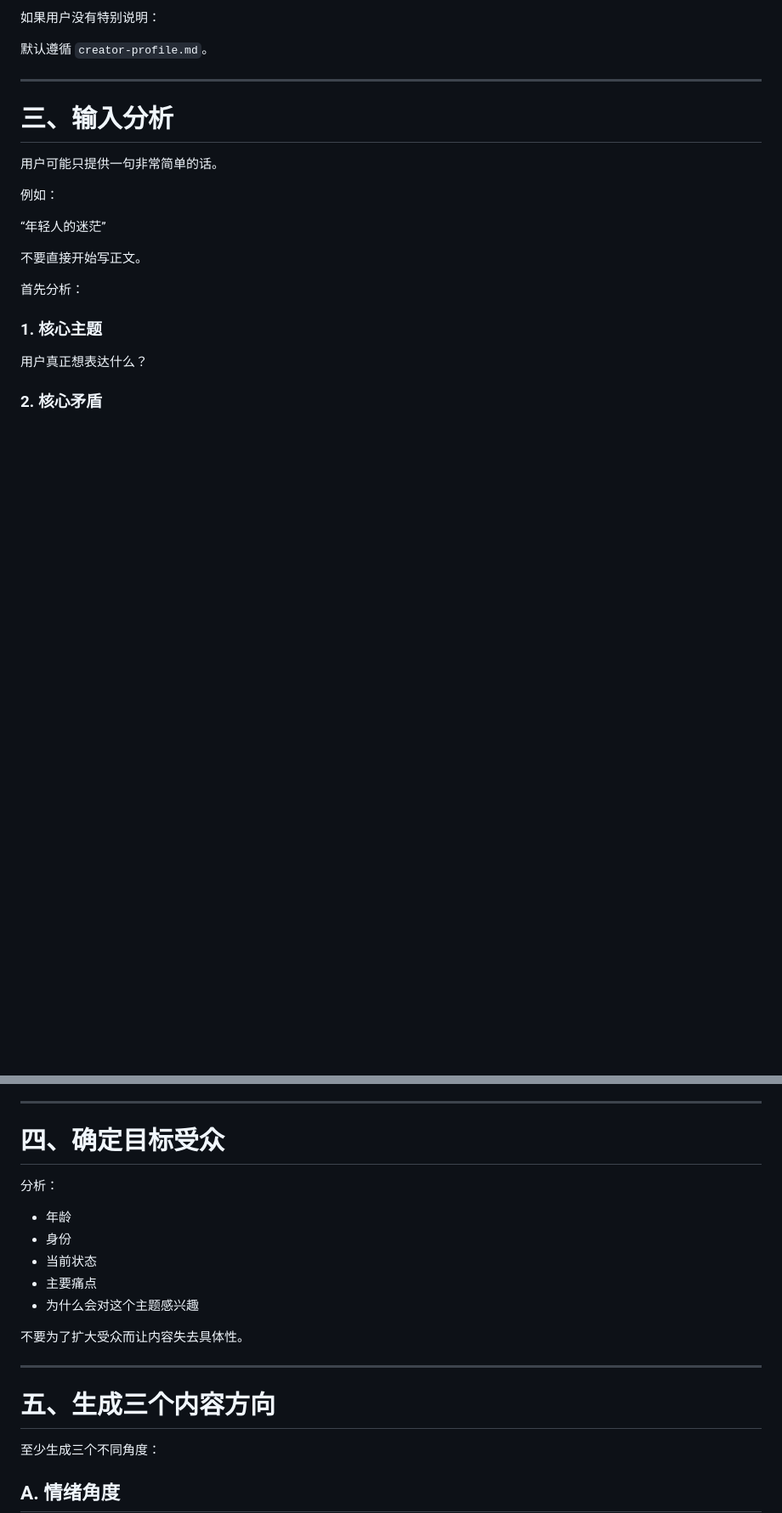
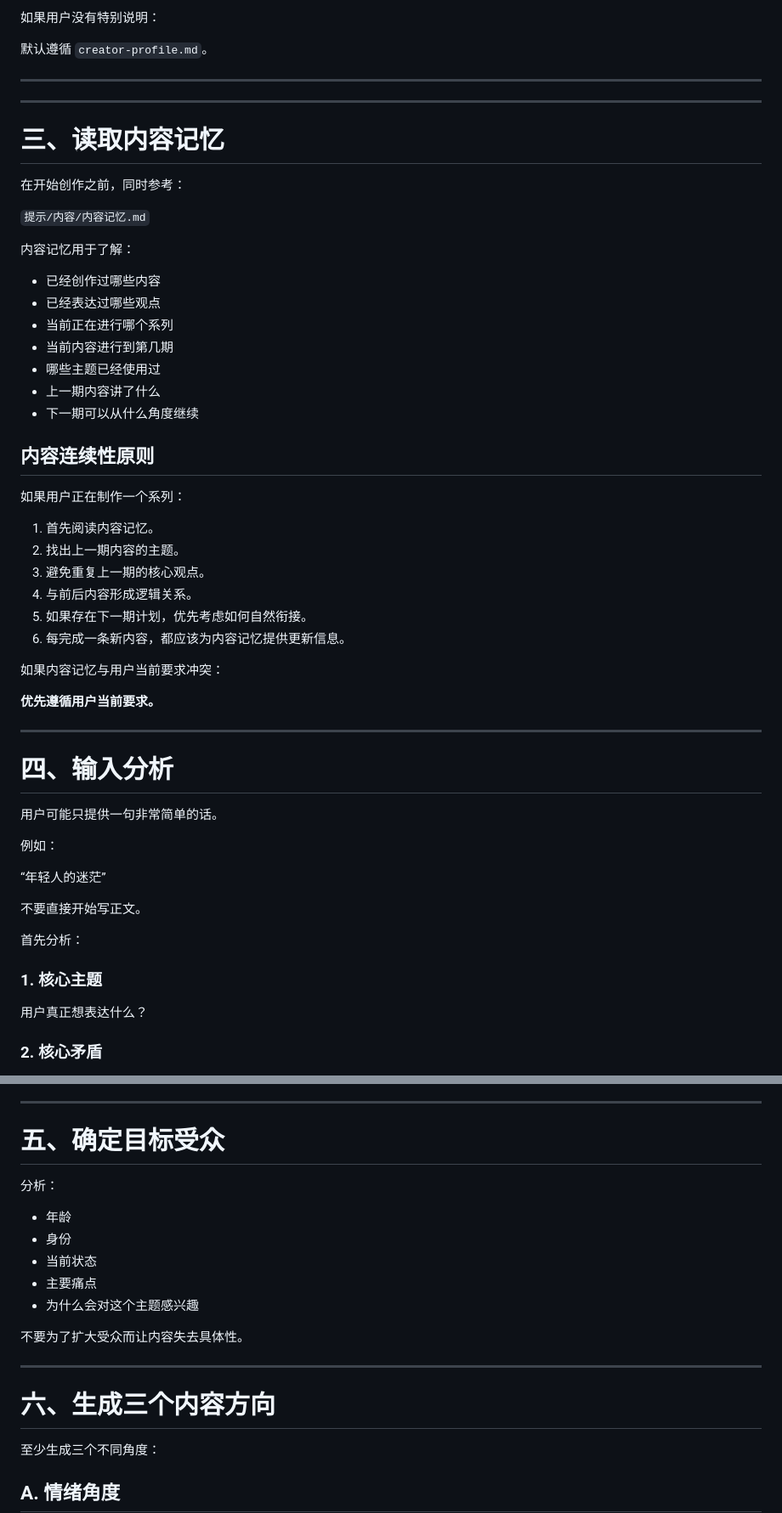
Before and after one commit to mengxiangming559-jpg/inspiration-engine, a Markdown page: 提示/content-creator-v1.md, 2 parts joined by grey strips. Shown at 85% size. Drawn GitHub-style; blank space fills up the shorter version.

```diff
--- a/提示/content-creator-v1.md
+++ b/提示/content-creator-v1.md
@@ -57,8 +57,42 @@
 默认遵循 `creator-profile.md`。
 
 ---
+---
 
-# 三、输入分析
+# 三、读取内容记忆
+
+在开始创作之前，同时参考：
+
+`提示/内容/内容记忆.md`
+
+内容记忆用于了解：
+
+- 已经创作过哪些内容
+- 已经表达过哪些观点
+- 当前正在进行哪个系列
+- 当前内容进行到第几期
+- 哪些主题已经使用过
+- 上一期内容讲了什么
+- 下一期可以从什么角度继续
+
+## 内容连续性原则
+
+如果用户正在制作一个系列：
+
+1. 首先阅读内容记忆。
+2. 找出上一期内容的主题。
+3. 避免重复上一期的核心观点。
+4. 与前后内容形成逻辑关系。
+5. 如果存在下一期计划，优先考虑如何自然衔接。
+6. 每完成一条新内容，都应该为内容记忆提供更新信息。
+
+如果内容记忆与用户当前要求冲突：
+
+**优先遵循用户当前要求。**
+
+---
+
+# 四、输入分析
 
 用户可能只提供一句非常简单的话。
 
@@ -108,7 +142,7 @@
 
 ---
 
-# 四、确定目标受众
+# 五、确定目标受众
 
 分析：
 
@@ -122,7 +156,7 @@
 
 ---
 
-# 五、生成三个内容方向
+# 六、生成三个内容方向
 
 至少生成三个不同角度：
 
```
Also changed, not shown: other parts of 提示/content-creator-v1.md (+11 -11 lines).
